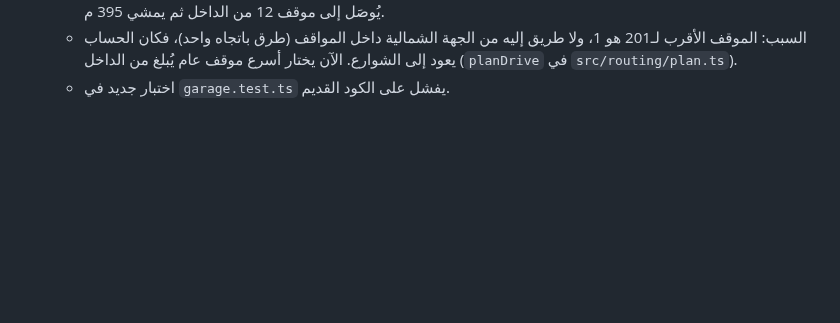
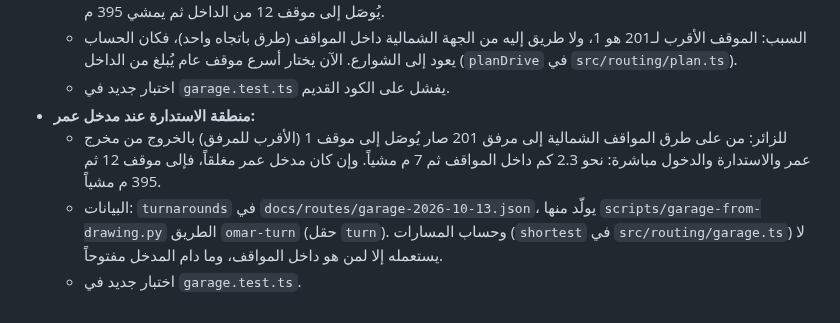
Before and after one commit to nooralhakami/masjidalnabawi, a Markdown page: docs/progress/2026-10-25-garage-201-12a13a.md, the part around the change. Rendered like a GitHub page; blank space fills up the shorter version.

```diff
--- a/docs/progress/2026-10-25-garage-201-12a13a.md
+++ b/docs/progress/2026-10-25-garage-201-12a13a.md
@@ -15,3 +15,7 @@
   - للزائر: من على طرق المواقف الشمالية إلى مرفق 201 كان المسار يخرج إلى الشوارع ويدخل من قربان (5 كم). الآن يُوصَل إلى موقف 12 من الداخل ثم يمشي 395 م.
   - السبب: الموقف الأقرب لـ201 هو 1، ولا طريق إليه من الجهة الشمالية داخل المواقف (طرق باتجاه واحد)، فكان الحساب يعود إلى الشوارع. الآن يختار أسرع موقف عام يُبلغ من الداخل (`planDrive` في `src/routing/plan.ts`).
   - اختبار جديد في `garage.test.ts` يفشل على الكود القديم.
+- **منطقة الاستدارة عند مدخل عمر:**
+  - للزائر: من على طرق المواقف الشمالية إلى مرفق 201 صار يُوصَل إلى موقف 1 (الأقرب للمرفق) بالخروج من مخرج عمر والاستدارة والدخول مباشرة: نحو 2.3 كم داخل المواقف ثم 7 م مشياً. وإن كان مدخل عمر مغلقاً، فإلى موقف 12 ثم 395 م مشياً.
+  - البيانات: `turnarounds` في `docs/routes/garage-2026-10-13.json`، يولّد منها `scripts/garage-from-drawing.py` الطريق `omar-turn` (حقل `turn`). وحساب المسارات (`shortest` في `src/routing/garage.ts`) لا يستعمله إلا لمن هو داخل المواقف، وما دام المدخل مفتوحاً.
+  - اختبار جديد في `garage.test.ts`.
```
Also changed, not shown: docs/DECISIONS.md (+1 -0 lines), docs/routes/garage-map-B.png, docs/routes/garage-map.png, 6 other files.
